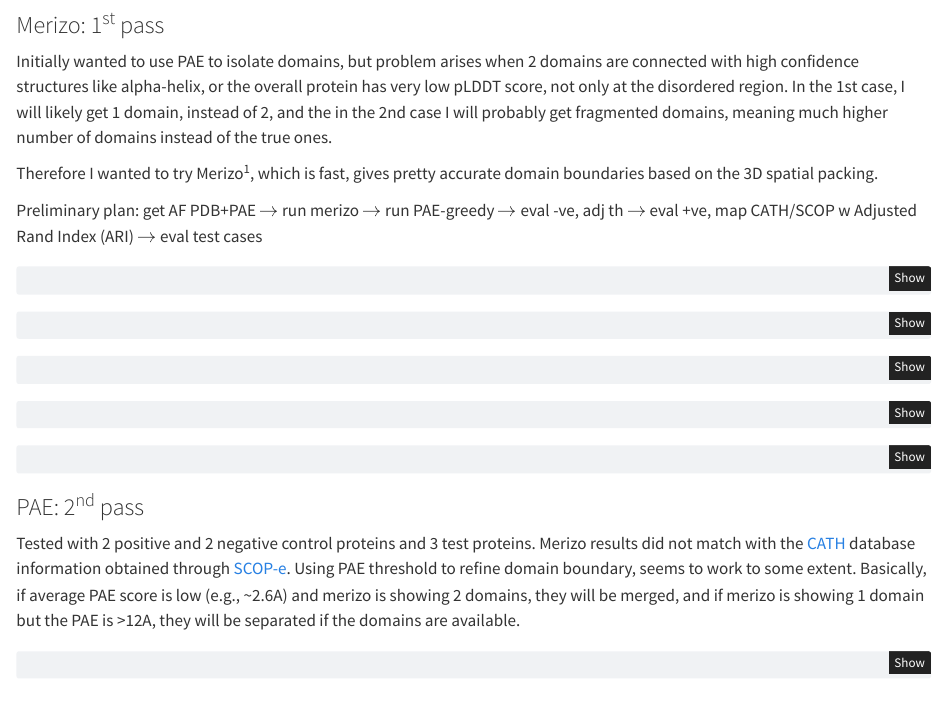
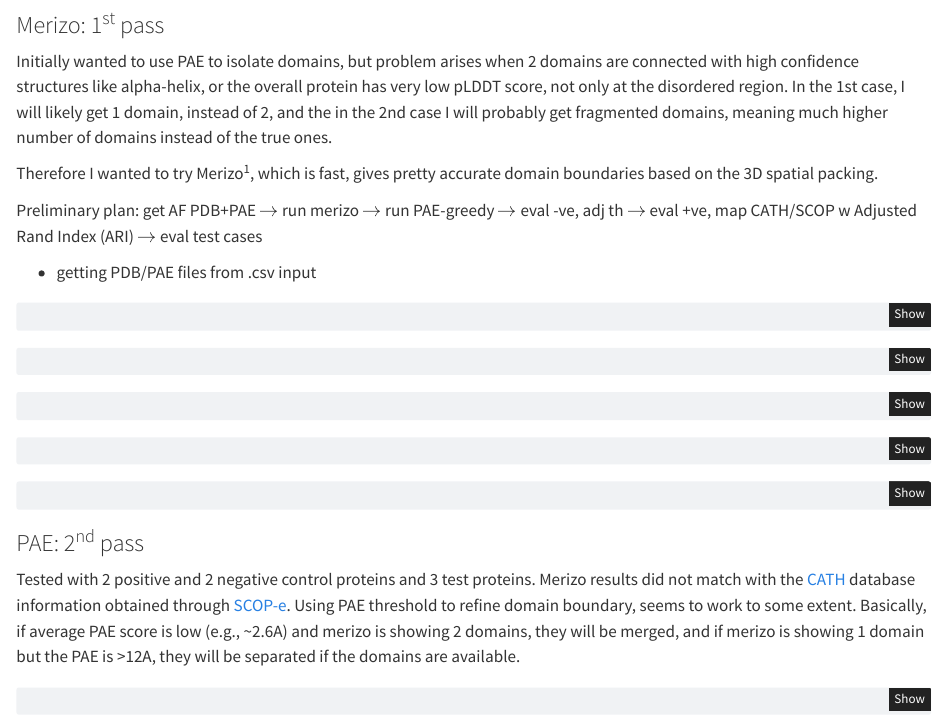
Before and after one commit to krs-lab/flexible-alignment, a Quarto document (steps.qmd): the page in a window 1100 px wide, from 2420 px down. Rendered offline with R 4.5, knitr and Pandoc in place of Quarto, with nearby package versions.

````diff
--- a/steps.qmd
+++ b/steps.qmd
@@ -532,6 +532,8 @@
 
 Preliminary plan: get AF PDB+PAE $\rightarrow$ run merizo $\rightarrow$ run PAE-greedy $\rightarrow$ eval -ve, adj th $\rightarrow$ eval +ve, map CATH/SCOP w Adjusted Rand Index (ARI) $\rightarrow$ eval test cases
 
+- getting PDB/PAE files from .csv input
+
 ``` python
 #| label: fetch-alphafold-pdb-pae-from-csv-input-python
 
````
Also changed, not shown: README.md (added).
